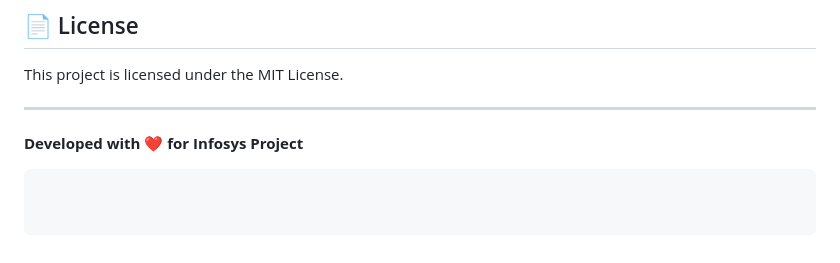
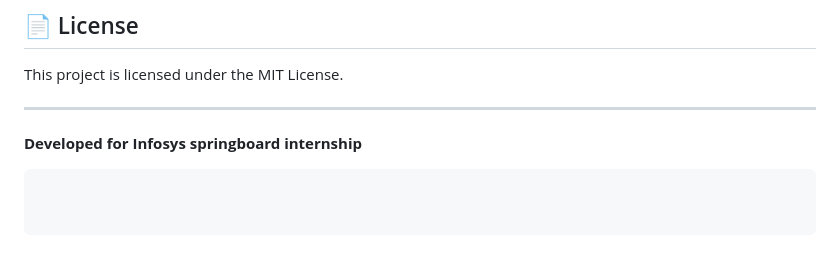
Before and after one commit to Ccdrisya/Fitpulse, a Markdown page: README.md, the part around the change. Rendered like a GitHub page.

Commit message:
Update project description in README

````diff
--- a/README.md
+++ b/README.md
@@ -154,5 +154,5 @@ This project is licensed under the MIT License.
 
 ---
 
-**Developed with ❤️ for Infosys Project**
+**Developed for Infosys springboard internship**
 ```
````
